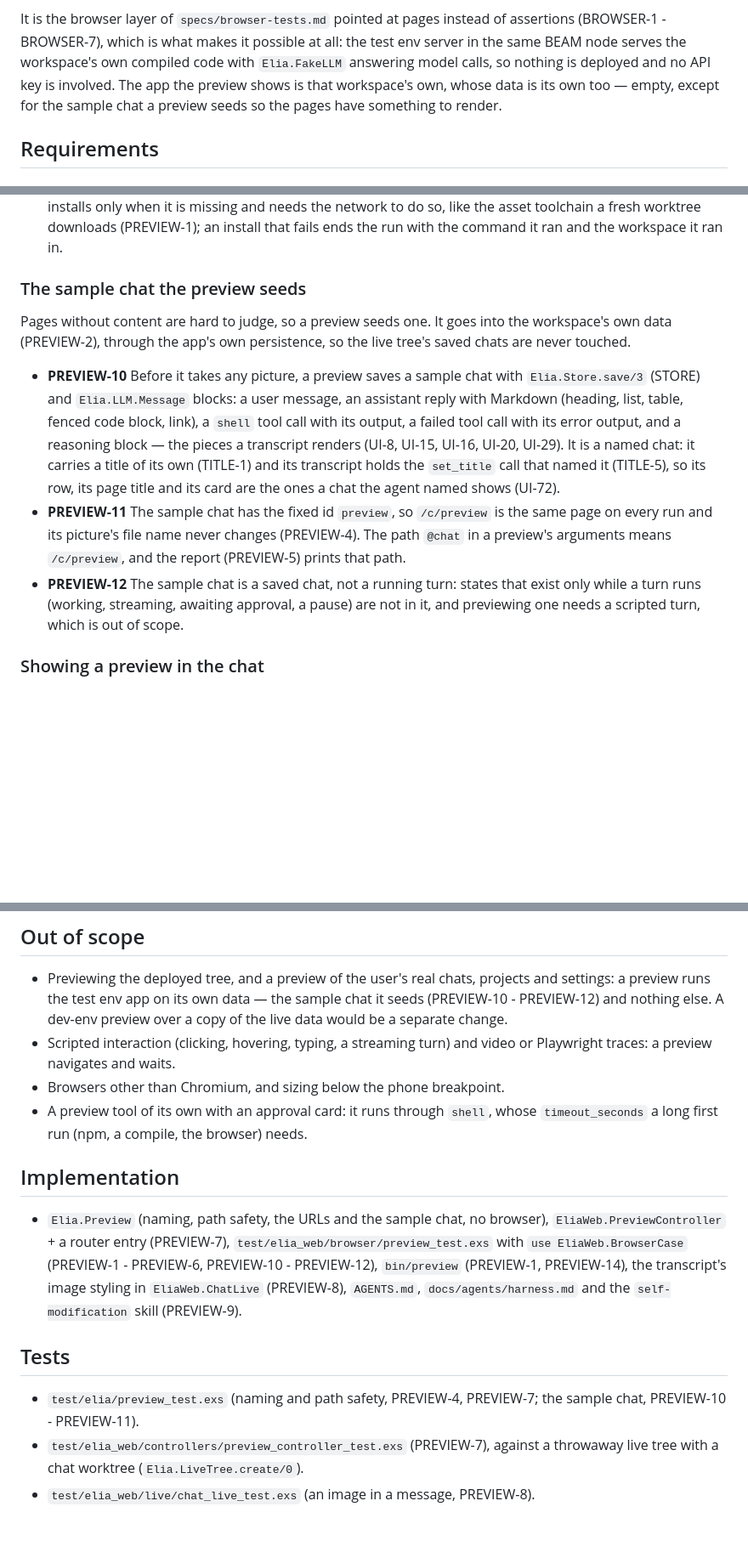
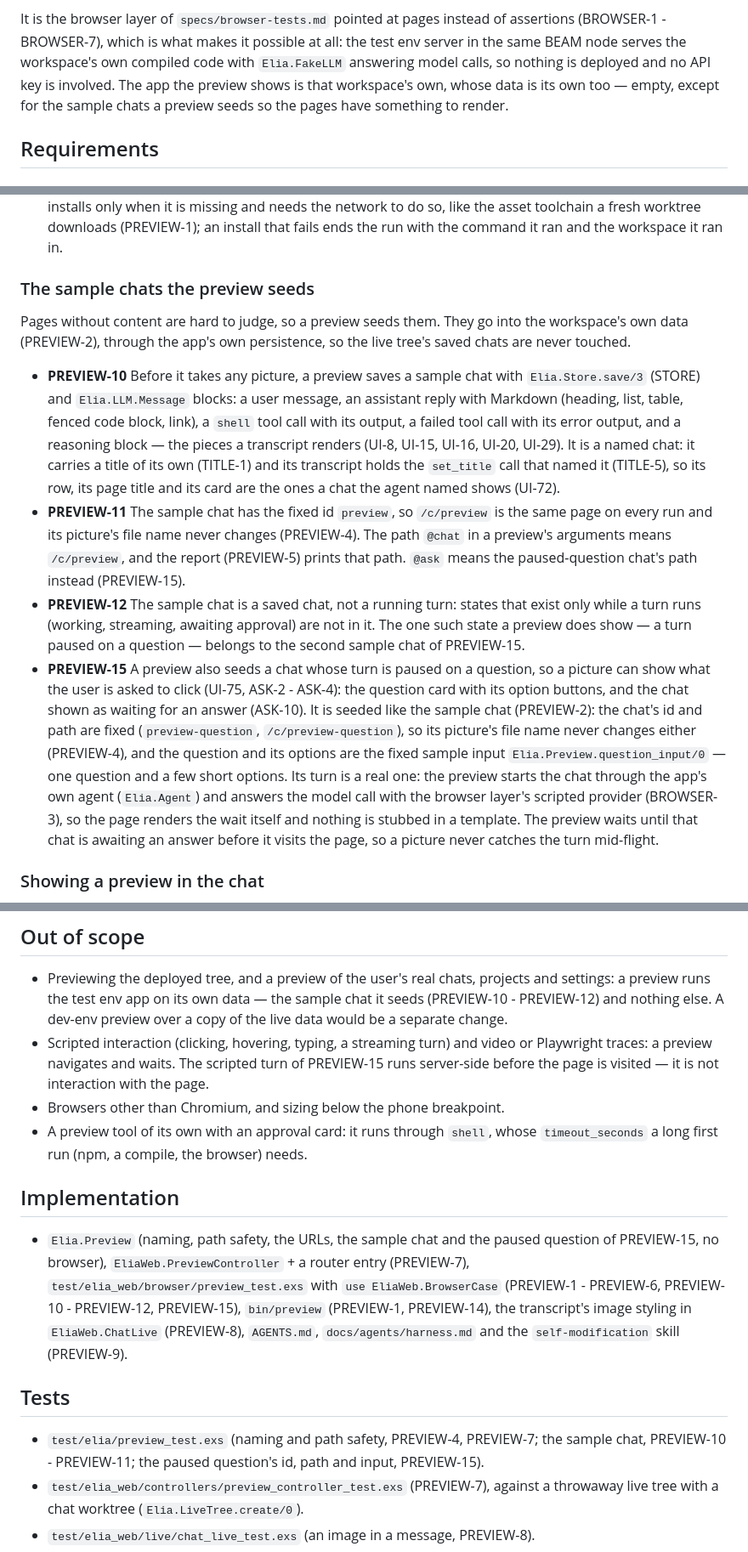
Before and after one commit to Tommos0/elia, a Markdown page: specs/ui-preview.md, 3 parts joined by grey strips. Shown at 85% size. Rendered like a GitHub page; blank space fills up the shorter version.

```diff
--- a/specs/ui-preview.md
+++ b/specs/ui-preview.md
@@ -13,7 +13,7 @@ assertions (BROWSER-1 - BROWSER-7), which is what makes it possible at all: the
 test env server in the same BEAM node serves the workspace's own compiled code
 with `Elia.FakeLLM` answering model calls, so nothing is deployed and no API key
 is involved. The app the preview shows is that workspace's own, whose data is
-its own too — empty, except for the sample chat a preview seeds so the pages
+its own too — empty, except for the sample chats a preview seeds so the pages
 have something to render.
 
 ## Requirements
@@ -72,9 +72,9 @@ have something to render.
   (PREVIEW-1); an install that fails ends the run with the command it ran and
   the workspace it ran in.
 
-### The sample chat the preview seeds
+### The sample chats the preview seeds
 
-Pages without content are hard to judge, so a preview seeds one. It goes into
+Pages without content are hard to judge, so a preview seeds them. They go into
 the workspace's own data (PREVIEW-2), through the app's own persistence, so the
 live tree's saved chats are never touched.
 
@@ -89,11 +89,25 @@ live tree's saved chats are never touched.
 - **PREVIEW-11** The sample chat has the fixed id `preview`, so `/c/preview` is
   the same page on every run and its picture's file name never changes
   (PREVIEW-4). The path `@chat` in a preview's arguments means `/c/preview`, and
-  the report (PREVIEW-5) prints that path.
+  the report (PREVIEW-5) prints that path. `@ask` means the paused-question
+  chat's path instead (PREVIEW-15).
 - **PREVIEW-12** The sample chat is a saved chat, not a running turn: states
-  that exist only while a turn runs (working, streaming, awaiting approval, a
-  pause) are not in it, and previewing one needs a scripted turn, which is out
-  of scope.
+  that exist only while a turn runs (working, streaming, awaiting approval) are
+  not in it. The one such state a preview does show — a turn paused on a
+  question — belongs to the second sample chat of PREVIEW-15.
+- **PREVIEW-15** A preview also seeds a chat whose turn is paused on a question,
+  so a picture can show what the user is asked to click (UI-75, ASK-2 - ASK-4):
+  the question card with its option buttons, and the chat shown as waiting for
+  an answer (ASK-10). It is seeded like the sample chat (PREVIEW-2): the chat's
+  id and path are fixed (`preview-question`, `/c/preview-question`), so its
+  picture's file name never changes either (PREVIEW-4), and the question and its
+  options are the fixed sample input `Elia.Preview.question_input/0` — one
+  question and a few short options. Its turn is a real one: the preview starts
+  the chat through the app's own agent (`Elia.Agent`) and answers the model call
+  with the browser layer's scripted provider (BROWSER-3), so the page renders
+  the wait itself and nothing is stubbed in a template. The preview waits until
+  that chat is awaiting an answer before it visits the page, so a picture never
+  catches the turn mid-flight.
 
 ### Showing a preview in the chat
 
@@ -154,26 +169,29 @@ network and takes a second or two.
   projects and settings: a preview runs the test env app on its own data — the
   sample chat it seeds (PREVIEW-10 - PREVIEW-12) and nothing else. A dev-env
   preview over a copy of the live data would be a separate change.
-- Scripted interaction (clicking, hovering, typing, a streaming turn) and
-  video or Playwright traces: a preview navigates and waits.
+- Scripted interaction (clicking, hovering, typing, a streaming turn) and video
+  or Playwright traces: a preview navigates and waits. The scripted turn of
+  PREVIEW-15 runs server-side before the page is visited — it is not
+  interaction with the page.
 - Browsers other than Chromium, and sizing below the phone breakpoint.
 - A preview tool of its own with an approval card: it runs through `shell`,
   whose `timeout_seconds` a long first run (npm, a compile, the browser) needs.
 
 ## Implementation
 
-- `Elia.Preview` (naming, path safety, the URLs and the sample chat, no
-  browser), `EliaWeb.PreviewController` + a router entry (PREVIEW-7),
-  `test/elia_web/browser/preview_test.exs` with `use EliaWeb.BrowserCase`
-  (PREVIEW-1 - PREVIEW-6, PREVIEW-10 - PREVIEW-12), `bin/preview` (PREVIEW-1,
-  PREVIEW-14), the transcript's image styling in `EliaWeb.ChatLive`
-  (PREVIEW-8), `AGENTS.md`, `docs/agents/harness.md` and the
-  `self-modification` skill (PREVIEW-9).
+- `Elia.Preview` (naming, path safety, the URLs, the sample chat and the paused
+  question of PREVIEW-15, no browser), `EliaWeb.PreviewController` + a router
+  entry (PREVIEW-7), `test/elia_web/browser/preview_test.exs` with
+  `use EliaWeb.BrowserCase` (PREVIEW-1 - PREVIEW-6, PREVIEW-10 - PREVIEW-12,
+  PREVIEW-15), `bin/preview` (PREVIEW-1, PREVIEW-14), the transcript's image
+  styling in `EliaWeb.ChatLive` (PREVIEW-8), `AGENTS.md`,
+  `docs/agents/harness.md` and the `self-modification` skill (PREVIEW-9).
 
 ## Tests
 
 - `test/elia/preview_test.exs` (naming and path safety, PREVIEW-4, PREVIEW-7;
-  the sample chat, PREVIEW-10 - PREVIEW-11).
+  the sample chat, PREVIEW-10 - PREVIEW-11; the paused question's id, path and
+  input, PREVIEW-15).
 - `test/elia_web/controllers/preview_controller_test.exs` (PREVIEW-7), against a
   throwaway live tree with a chat worktree (`Elia.LiveTree.create/0`).
 - `test/elia_web/live/chat_live_test.exs` (an image in a message, PREVIEW-8).
```
Also changed, not shown: other parts of specs/ui-preview.md (+1 -0 lines), README.md (+24 -0 lines), docs/screenshots/chat.png (added), docs/screenshots/dashboard.png (added), docs/screenshots/question.png (added), docs/screenshots/settings.png (added), 5 other files.
